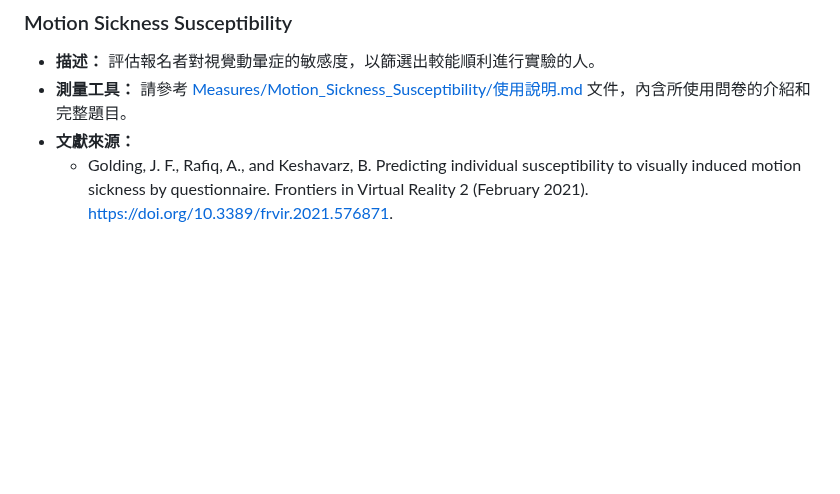
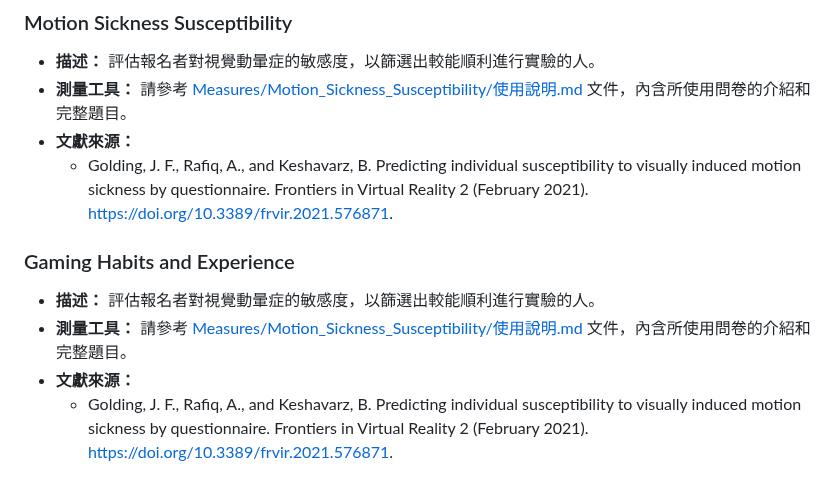
Before and after one commit to CutyLab/Designing_Creative_Sandbox_Games, a Markdown page: README.md, the part around the change. GitHub-like rendering; blank space fills up the shorter version.

```diff
--- a/README.md
+++ b/README.md
@@ -57,3 +57,10 @@
 - **測量工具：** 請參考 [Measures/Motion_Sickness_Susceptibility/使用說明.md](Measures/Motion_Sickness_Susceptibility/使用說明.md) 文件，內含所使用問卷的介紹和完整題目。
 - **文獻來源：**
   - Golding, J. F., Rafiq, A., and Keshavarz, B. Predicting individual susceptibility to visually induced motion sickness by questionnaire. Frontiers in Virtual Reality 2 (February 2021). https://doi.org/10.3389/frvir.2021.576871.
+
+### Gaming Habits and Experience
+
+- **描述：** 評估報名者對視覺動暈症的敏感度，以篩選出較能順利進行實驗的人。
+- **測量工具：** 請參考 [Measures/Motion_Sickness_Susceptibility/使用說明.md](Measures/Motion_Sickness_Susceptibility/使用說明.md) 文件，內含所使用問卷的介紹和完整題目。
+- **文獻來源：**
+  - Golding, J. F., Rafiq, A., and Keshavarz, B. Predicting individual susceptibility to visually induced motion sickness by questionnaire. Frontiers in Virtual Reality 2 (February 2021). https://doi.org/10.3389/frvir.2021.576871.
```
